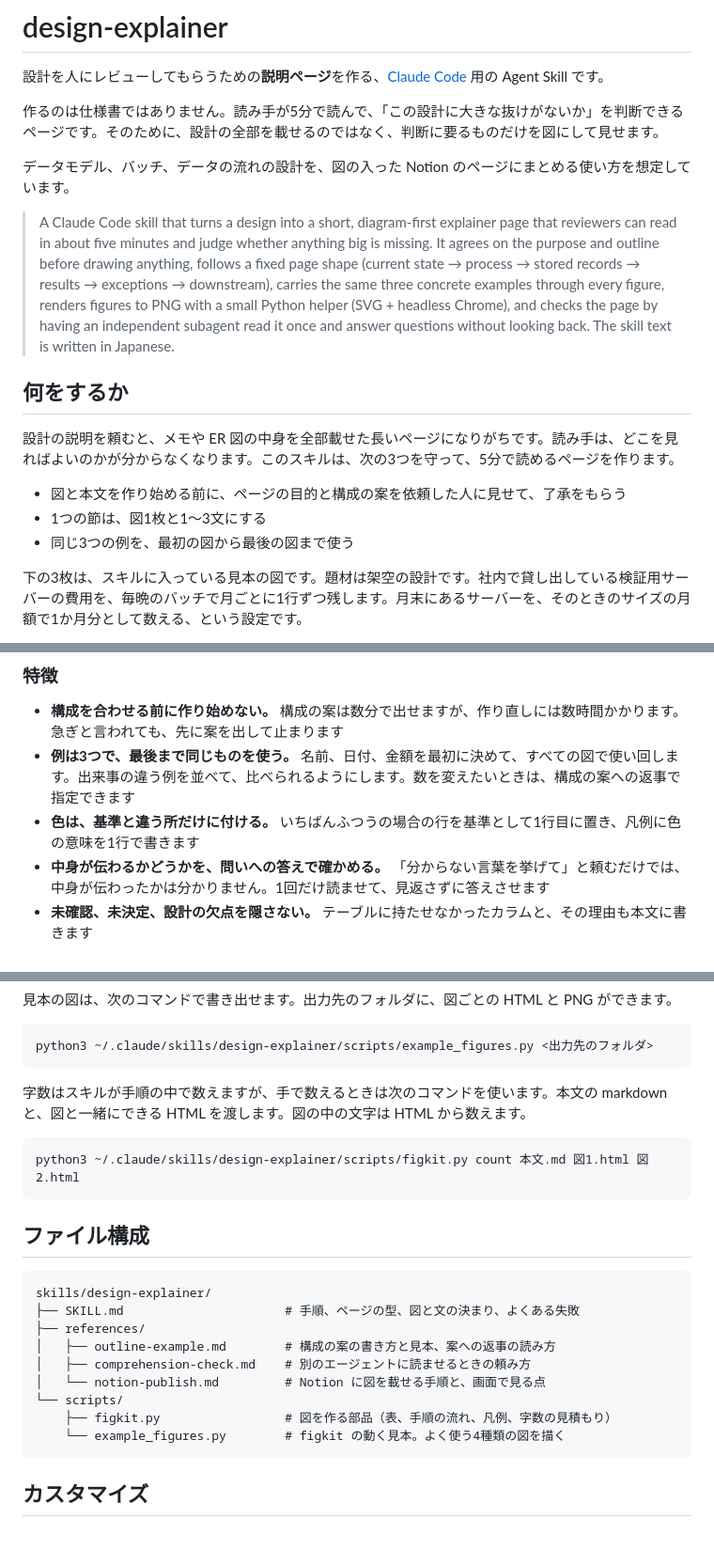
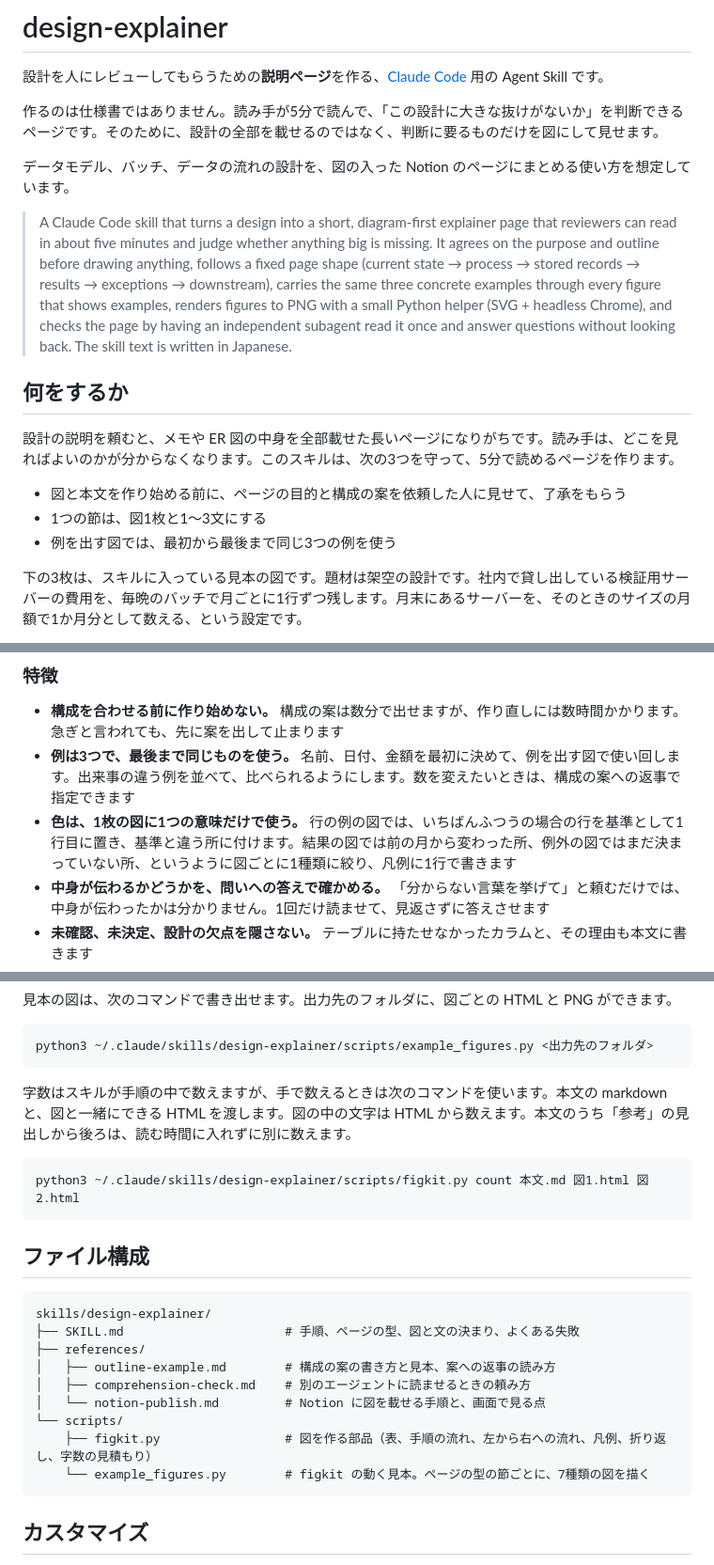
Before and after one commit to kodera123/design-explainer, a Markdown page: README.md, 3 parts joined by grey strips. Shown at 94% size. Drawn GitHub-style; blank space fills up the shorter version.

````diff
--- a/README.md
+++ b/README.md
@@ -6,7 +6,7 @@
 
 データモデル、バッチ、データの流れの設計を、図の入った Notion のページにまとめる使い方を想定しています。
 
-> A Claude Code skill that turns a design into a short, diagram-first explainer page that reviewers can read in about five minutes and judge whether anything big is missing. It agrees on the purpose and outline before drawing anything, follows a fixed page shape (current state → process → stored records → results → exceptions → downstream), carries the same three concrete examples through every figure, renders figures to PNG with a small Python helper (SVG + headless Chrome), and checks the page by having an independent subagent read it once and answer questions without looking back. The skill text is written in Japanese.
+> A Claude Code skill that turns a design into a short, diagram-first explainer page that reviewers can read in about five minutes and judge whether anything big is missing. It agrees on the purpose and outline before drawing anything, follows a fixed page shape (current state → process → stored records → results → exceptions → downstream), carries the same three concrete examples through every figure that shows examples, renders figures to PNG with a small Python helper (SVG + headless Chrome), and checks the page by having an independent subagent read it once and answer questions without looking back. The skill text is written in Japanese.
 
 ## 何をするか
 
@@ -14,7 +14,7 @@
 
 - 図と本文を作り始める前に、ページの目的と構成の案を依頼した人に見せて、了承をもらう
 - 1つの節は、図1枚と1〜3文にする
-- 同じ3つの例を、最初の図から最後の図まで使う
+- 例を出す図では、最初から最後まで同じ3つの例を使う
 
 下の3枚は、スキルに入っている見本の図です。題材は架空の設計です。社内で貸し出している検証用サーバーの費用を、毎晩のバッチで月ごとに1行ずつ残します。月末にあるサーバーを、そのときのサイズの月額で1か月分として数える、という設定です。
 
@@ -48,8 +48,8 @@
 ### 特徴
 
 - **構成を合わせる前に作り始めない。** 構成の案は数分で出せますが、作り直しには数時間かかります。急ぎと言われても、先に案を出して止まります
-- **例は3つで、最後まで同じものを使う。** 名前、日付、金額を最初に決めて、すべての図で使い回します。出来事の違う例を並べて、比べられるようにします。数を変えたいときは、構成の案への返事で指定できます
-- **色は、基準と違う所だけに付ける。** いちばんふつうの場合の行を基準として1行目に置き、凡例に色の意味を1行で書きます
+- **例は3つで、最後まで同じものを使う。** 名前、日付、金額を最初に決めて、例を出す図で使い回します。出来事の違う例を並べて、比べられるようにします。数を変えたいときは、構成の案への返事で指定できます
+- **色は、1枚の図に1つの意味だけで使う。** 行の例の図では、いちばんふつうの場合の行を基準として1行目に置き、基準と違う所に付けます。結果の図では前の月から変わった所、例外の図ではまだ決まっていない所、というように図ごとに1種類に絞り、凡例に1行で書きます
 - **中身が伝わるかどうかを、問いへの答えで確かめる。** 「分からない言葉を挙げて」と頼むだけでは、中身が伝わったかは分かりません。1回だけ読ませて、見返さずに答えさせます
 - **未確認、未決定、設計の欠点を隠さない。** テーブルに持たせなかったカラムと、その理由も本文に書きます
 - **読み手の役をしたエージェントが設計に疑問を持ったら、ページに足さずに報告する。** こうした疑問は実際のレビューでも聞かれやすく、設計の抜けを指していることがあるからです
@@ -108,7 +108,7 @@ cp -R design-explainer/skills/design-explainer ~/.claude/skills/
 python3 ~/.claude/skills/design-explainer/scripts/example_figures.py <出力先のフォルダ>
 ```
 
-字数はスキルが手順の中で数えますが、手で数えるときは次のコマンドを使います。本文の markdown と、図と一緒にできる HTML を渡します。図の中の文字は HTML から数えます。
+字数はスキルが手順の中で数えますが、手で数えるときは次のコマンドを使います。本文の markdown と、図と一緒にできる HTML を渡します。図の中の文字は HTML から数えます。本文のうち「参考」の見出しから後ろは、読む時間に入れずに別に数えます。
 
 ```bash
 python3 ~/.claude/skills/design-explainer/scripts/figkit.py count 本文.md 図1.html 図2.html
@@ -124,8 +124,8 @@ skills/design-explainer/
 │   ├── comprehension-check.md    # 別のエージェントに読ませるときの頼み方
 │   └── notion-publish.md         # Notion に図を載せる手順と、画面で見る点
 └── scripts/
-    ├── figkit.py                 # 図を作る部品（表、手順の流れ、凡例、字数の見積もり）
-    └── example_figures.py        # figkit の動く見本。よく使う4種類の図を描く
+    ├── figkit.py                 # 図を作る部品（表、手順の流れ、左から右への流れ、凡例、折り返し、字数の見積もり）
+    └── example_figures.py        # figkit の動く見本。ページの型の節ごとに、7種類の図を描く
 ```
 
 ## カスタマイズ
````
Also changed, not shown: other parts of README.md (+6 -6 lines), skills/design-explainer/SKILL.md (+12 -11 lines), docs/ex3-rows.png, docs/ex4-monthly.png, 5 other files.
